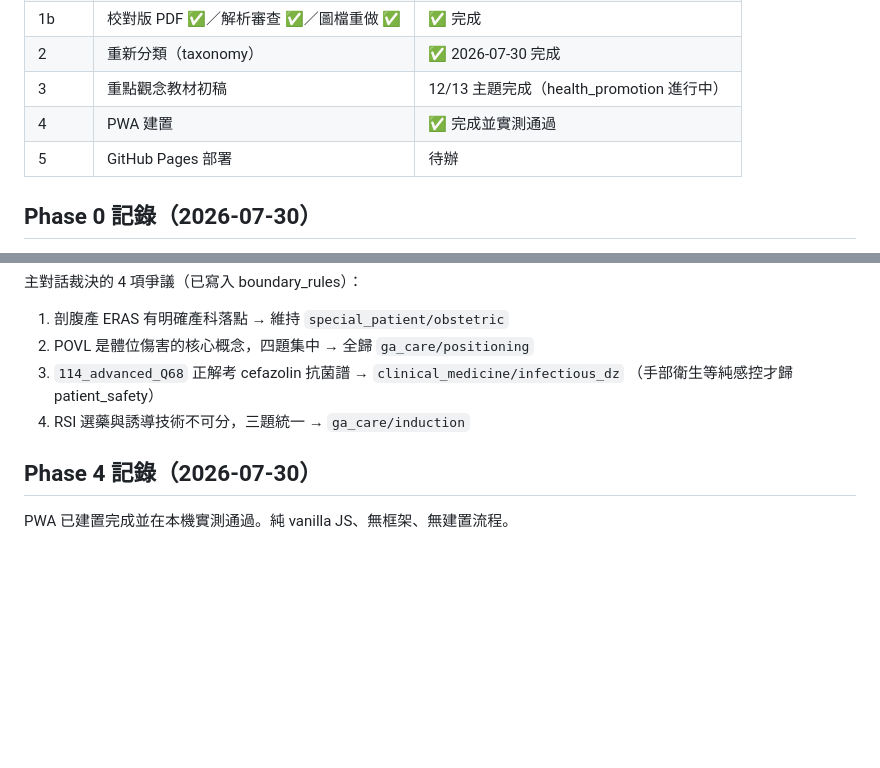
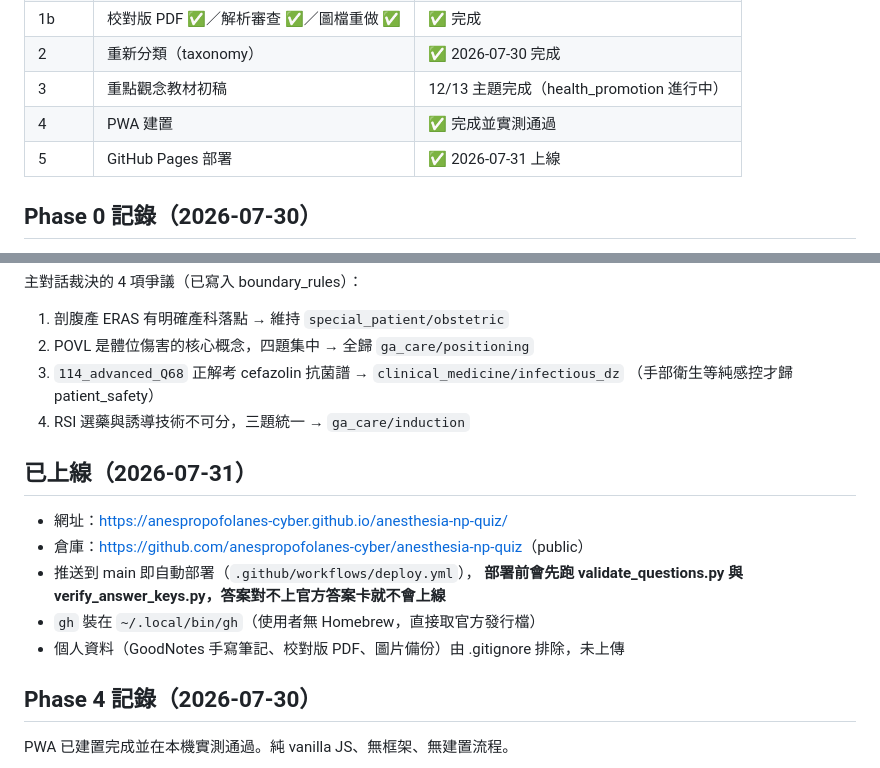
Before and after one commit to anespropofolanes-cyber/anesthesia-np-quiz, a Markdown page: PROGRESS.md, 2 parts joined by grey strips. Drawn GitHub-style; blank space fills up the shorter version.

Commit message:
補上線上網址
Co-Authored-By: Claude Opus 4.8 <noreply@anthropic.com>

```diff
--- a/PROGRESS.md
+++ b/PROGRESS.md
@@ -20,7 +20,7 @@
 | 2 | 重新分類（taxonomy） | ✅ 2026-07-30 完成 |
 | 3 | 重點觀念教材初稿 | 12/13 主題完成（health_promotion 進行中） |
 | 4 | PWA 建置 | ✅ 完成並實測通過 |
-| 5 | GitHub Pages 部署 | 待辦 |
+| 5 | GitHub Pages 部署 | ✅ 2026-07-31 上線 |
 
 ## Phase 0 記錄（2026-07-30）
 
@@ -119,6 +119,15 @@
    （手部衛生等純感控才歸 patient_safety）
 4. RSI 選藥與誘導技術不可分，三題統一 → `ga_care/induction`
 
+## 已上線（2026-07-31）
+
+- 網址：<https://anespropofolanes-cyber.github.io/anesthesia-np-quiz/>
+- 倉庫：<https://github.com/anespropofolanes-cyber/anesthesia-np-quiz>（public）
+- 推送到 main 即自動部署（`.github/workflows/deploy.yml`），
+  **部署前會先跑 validate_questions.py 與 verify_answer_keys.py，答案對不上官方答案卡就不會上線**
+- `gh` 裝在 `~/.local/bin/gh`（使用者無 Homebrew，直接取官方發行檔）
+- 個人資料（GoodNotes 手寫筆記、校對版 PDF、圖片備份）由 .gitignore 排除，未上傳
+
 ## Phase 4 記錄（2026-07-30）
 
 PWA 已建置完成並在本機實測通過。純 vanilla JS、無框架、無建置流程。
```
Also changed, not shown: README.md (+2 -0 lines).
